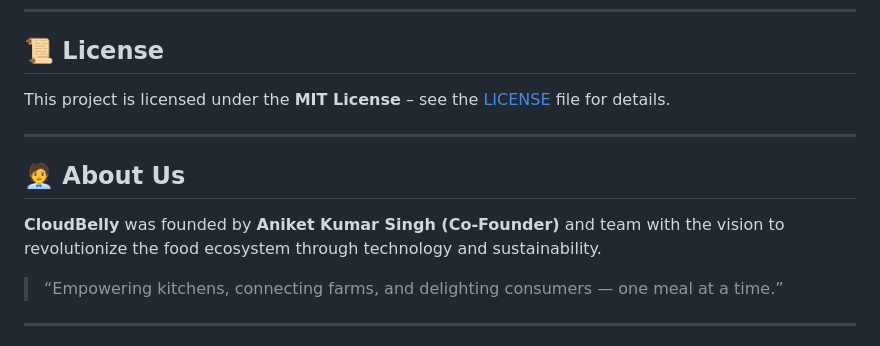
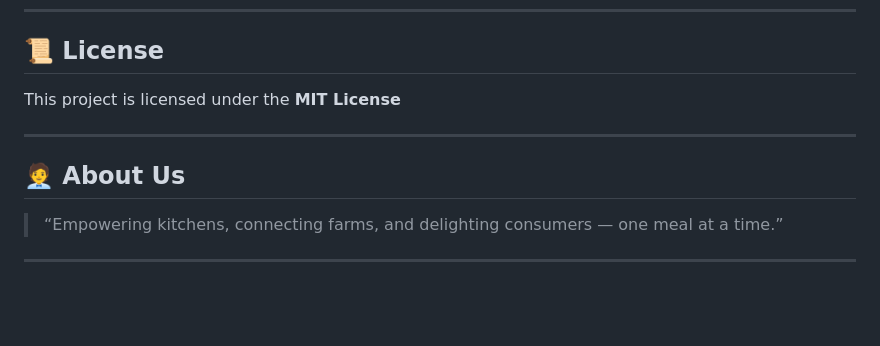
Before and after one commit to CodewithBohraa/cloudbelly_flutter, a Markdown page: README.md, the part around the change. Drawn GitHub-style; blank space fills up the shorter version.

```diff
--- a/README.md
+++ b/README.md
@@ -135,13 +135,11 @@ Please ensure code follows existing style conventions.
 
 ## 📜 License
 
-This project is licensed under the **MIT License** – see the [LICENSE](LICENSE) file for details.
+This project is licensed under the **MIT License**
 
 ---
 
 ## 🧑‍💼 About Us
-
-**CloudBelly** was founded by **Aniket Kumar Singh (Co-Founder)** and team with the vision to revolutionize the food ecosystem through technology and sustainability.
 
 > “Empowering kitchens, connecting farms, and delighting consumers — one meal at a time.”
 
```
